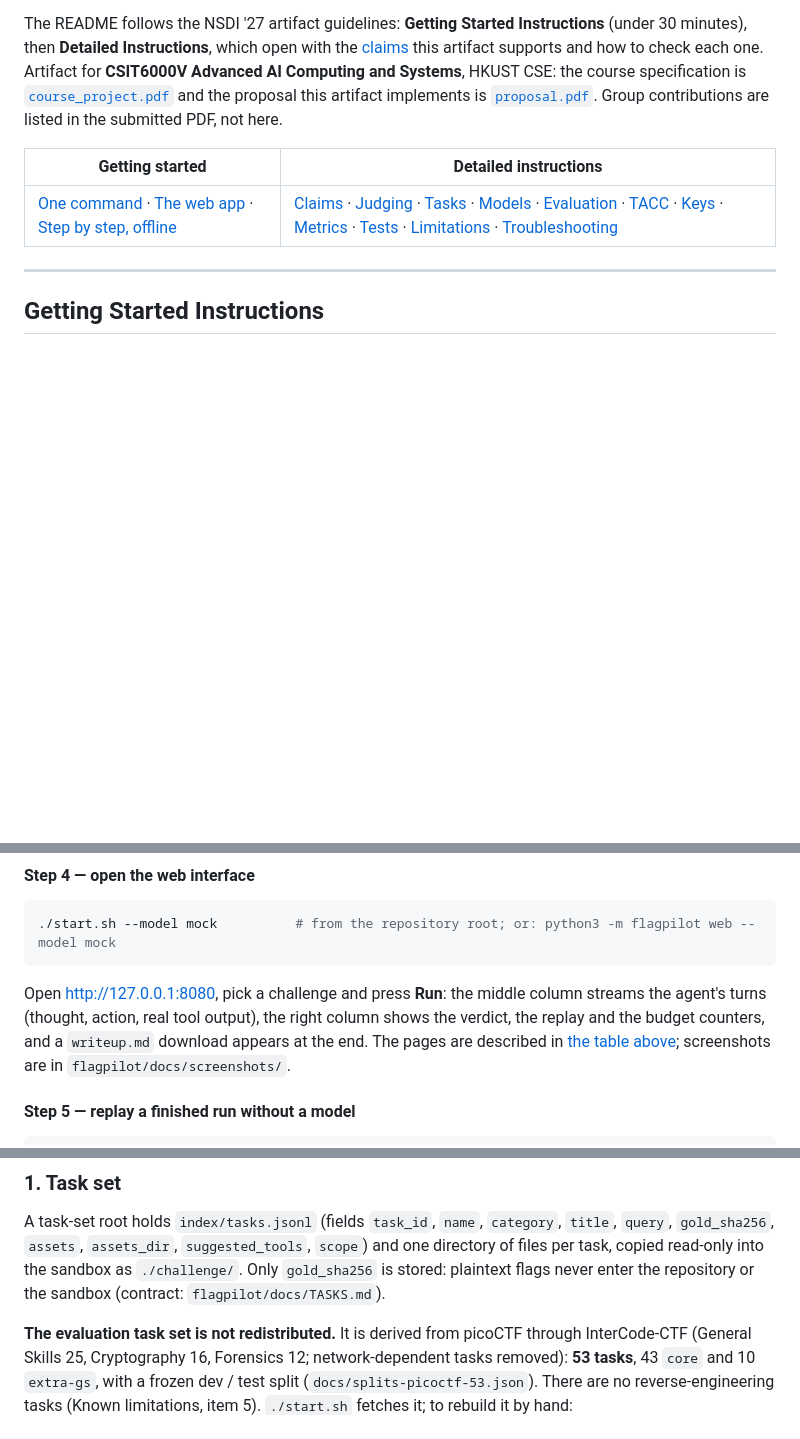
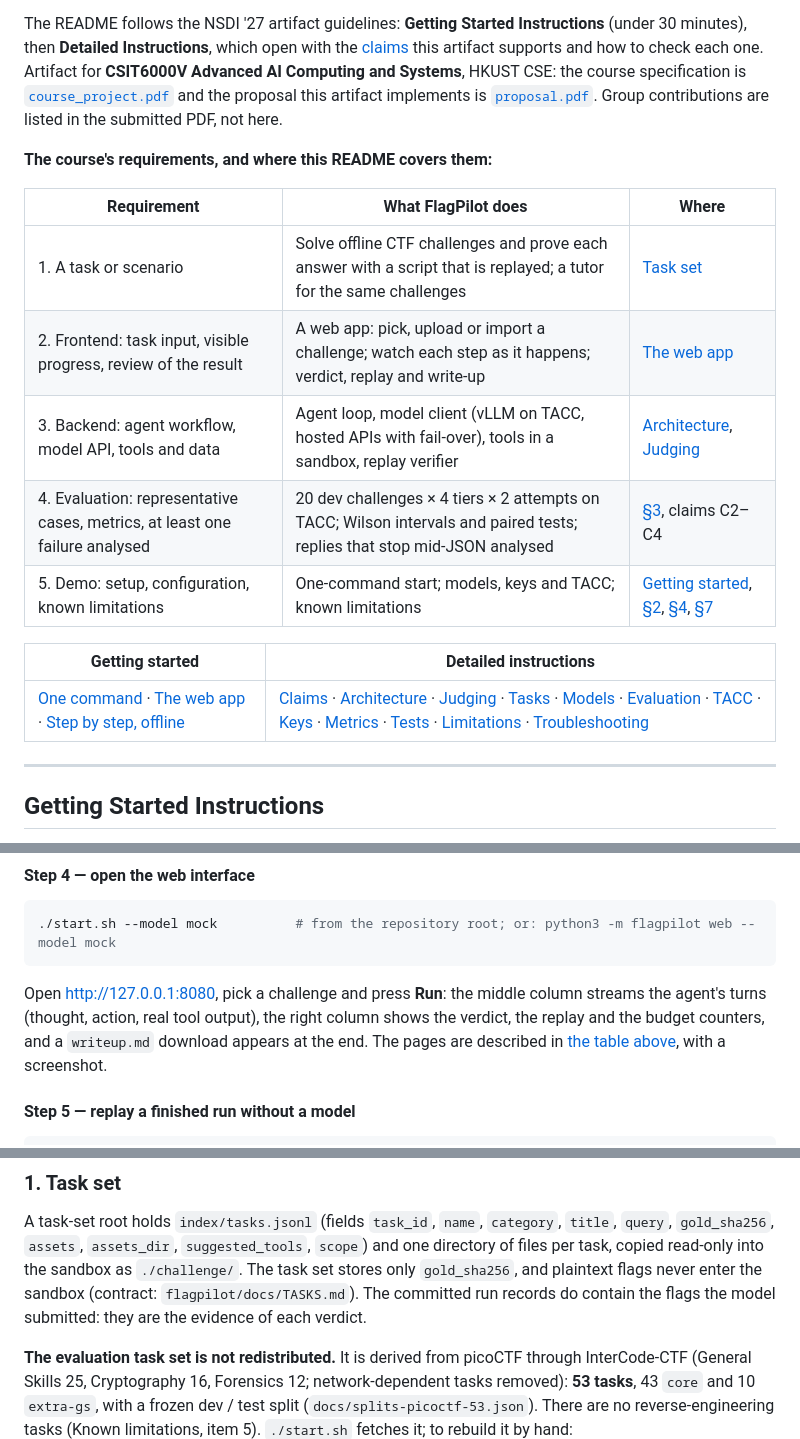
Before and after one commit to yyluck-luck/CSIT6000V-PJ, a Markdown page: README.md, 3 parts joined by grey strips. Rendered like a GitHub page; blank space fills up the shorter version.

```diff
--- a/README.md
+++ b/README.md
@@ -36,9 +37,19 @@ check each one. Artifact for **CSIT6000V Advanced AI Computing and Systems**, HK
 [`course_project.pdf`](course_project.pdf) and the proposal this artifact implements is [`proposal.pdf`](proposal.pdf).
 Group contributions are listed in the submitted PDF, not here.
 
+**The course's requirements, and where this README covers them:**
+
+| Requirement | What FlagPilot does | Where |
+|---|---|---|
+| 1. A task or scenario | Solve offline CTF challenges and prove each answer with a script that is replayed; a tutor for the same challenges | [Task set](#1-task-set) |
+| 2. Frontend: task input, visible progress, review of the result | A web app: pick, upload or import a challenge; watch each step as it happens; verdict, replay and write-up | [The web app](#what-you-can-do-in-the-web-app) |
+| 3. Backend: agent workflow, model API, tools and data | Agent loop, model client (vLLM on TACC, hosted APIs with fail-over), tools in a sandbox, replay verifier | [Architecture](#architecture), [Judging](#how-an-attempt-is-judged) |
+| 4. Evaluation: representative cases, metrics, at least one failure analysed | 20 dev challenges × 4 tiers × 2 attempts on TACC; Wilson intervals and paired tests; replies that stop mid-JSON analysed | [§3](#3-reproducing-the-evaluation), claims C2–C4 |
+| 5. Demo: setup, configuration, known limitations | One-command start; models, keys and TACC; known limitations | [Getting started](#getting-started-instructions), [§2](#2-model-backends), [§4](#4-deployment-on-tacc), [§7](#7-known-limitations-and-expected-variation) |
+
 | Getting started | Detailed instructions |
 |---|---|
-| [One command](#fastest-path-one-command) · [The web app](#what-you-can-do-in-the-web-app) · [Step by step, offline](#step-by-step-path-no-model-no-network) | [Claims](#claims-and-how-to-check-them) · [Judging](#how-an-attempt-is-judged) · [Tasks](#1-task-set) · [Models](#2-model-backends) · [Evaluation](#3-reproducing-the-evaluation) · [TACC](#4-deployment-on-tacc) · [Keys](#keys) · [Metrics](#5-metrics) · [Tests](#6-tests) · [Limitations](#7-known-limitations-and-expected-variation) · [Troubleshooting](#8-troubleshooting) |
+| [One command](#fastest-path-one-command) · [The web app](#what-you-can-do-in-the-web-app) · [Step by step, offline](#step-by-step-path-no-model-no-network) | [Claims](#claims-and-how-to-check-them) · [Architecture](#architecture) · [Judging](#how-an-attempt-is-judged) · [Tasks](#1-task-set) · [Models](#2-model-backends) · [Evaluation](#3-reproducing-the-evaluation) · [TACC](#4-deployment-on-tacc) · [Keys](#keys) · [Metrics](#5-metrics) · [Tests](#6-tests) · [Limitations](#7-known-limitations-and-expected-variation) · [Troubleshooting](#8-troubleshooting) |
 
 ---
 
@@ -211,8 +227,8 @@ and the same script; only the gold hash changed, and the verdict flipped.
 
 Open <http://127.0.0.1:8080>, pick a challenge and press **Run**: the middle column streams the agent's turns (thought,
 action, real tool output), the right column shows the verdict, the replay and the budget counters, and a `writeup.md`
-download appears at the end. The pages are described in [the table above](#what-you-can-do-in-the-web-app);
-screenshots are in `flagpilot/docs/screenshots/`.
+download appears at the end. The pages are described in [the table above](#what-you-can-do-in-the-web-app), with a
+screenshot.
 
 #### Step 5 — replay a finished run without a model
 
@@ -322,8 +352,9 @@ them (1,600 tokens and 75 s a turn), and a running local attempt can be given 20
 
 A task-set root holds `index/tasks.jsonl` (fields `task_id`, `name`, `category`, `title`, `query`, `gold_sha256`,
 `assets`, `assets_dir`, `suggested_tools`, `scope`) and one directory of files per task, copied read-only into the
-sandbox as `./challenge/`. Only `gold_sha256` is stored: plaintext flags never enter the repository or the sandbox
-(contract: `flagpilot/docs/TASKS.md`).
+sandbox as `./challenge/`. The task set stores only `gold_sha256`, and plaintext flags never enter the sandbox (contract:
+`flagpilot/docs/TASKS.md`). The committed run records do contain the flags the model submitted: they are the evidence of
+each verdict.
 
 **The evaluation task set is not redistributed.** It is derived from picoCTF through InterCode-CTF (General Skills 25,
 Cryptography 16, Forensics 12; network-dependent tasks removed): **53 tasks**, 43 `core` and 10 `extra-gs`, with a
```
Also changed, not shown: other parts of README.md (+41 -15 lines), flagpilot/docs/EVALUATION_NOTES.md (+9 -0 lines), flagpilot/docs/TACC_RELIABILITY.md (+7 -5 lines), docs/figures/app-solve.png (added), docs/figures/architecture.png (added), 2 other files.
